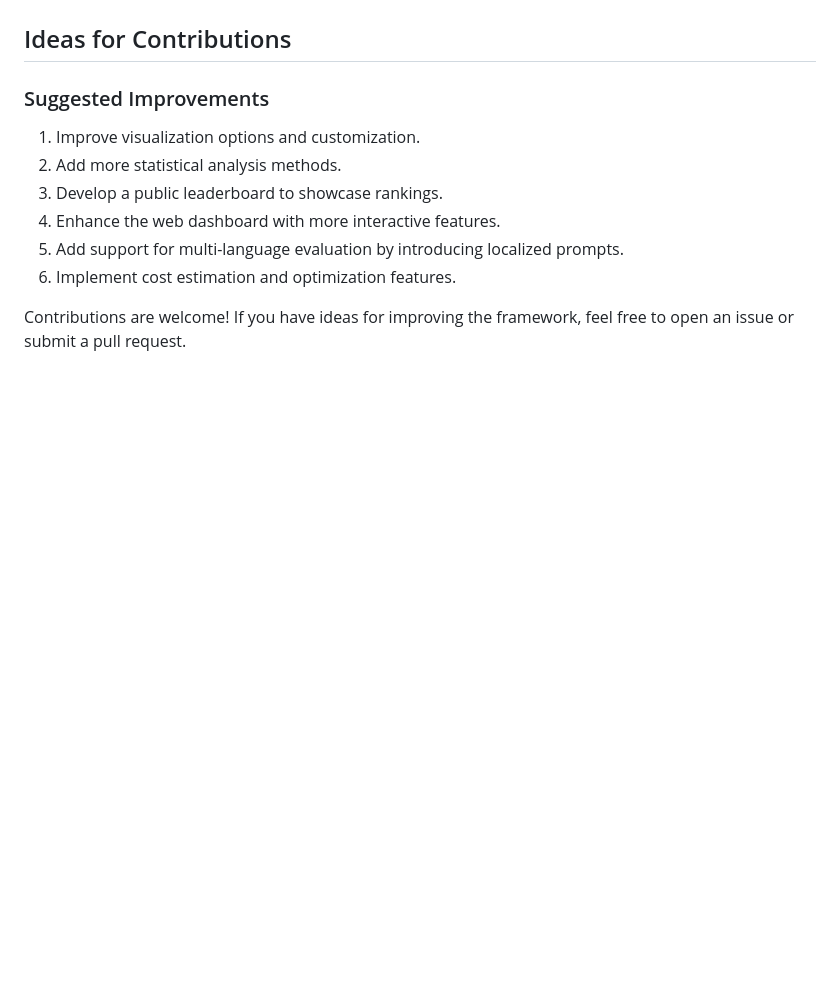
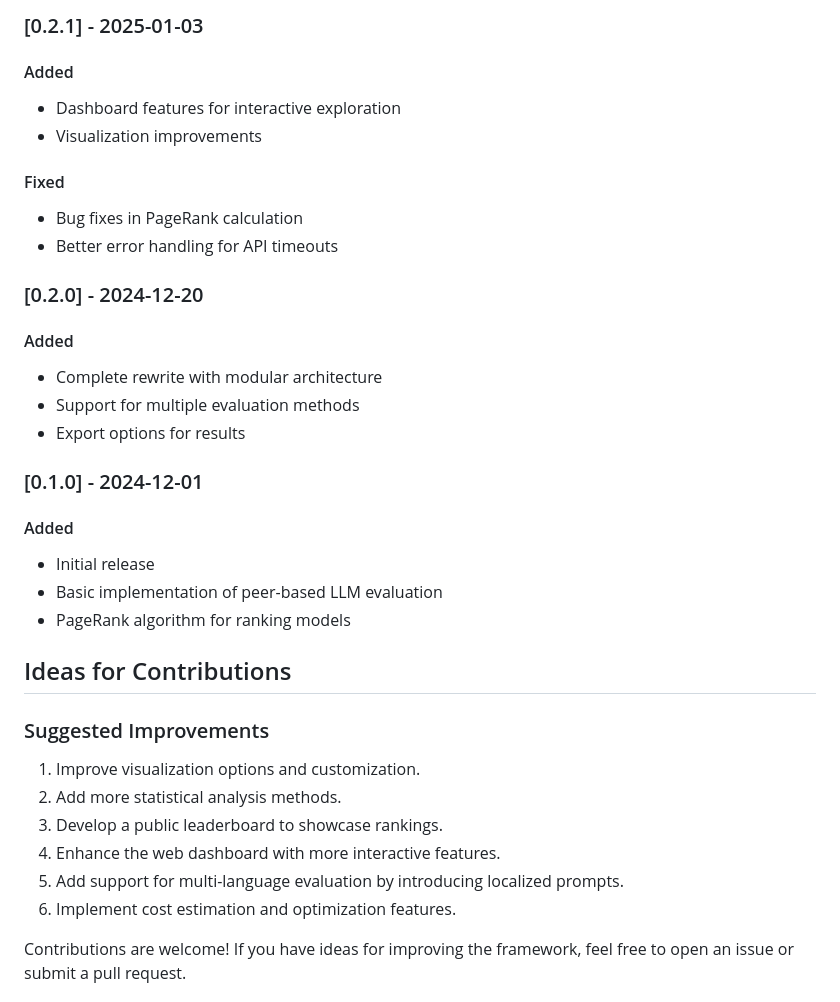
Before and after one commit to strangeloopcanon/LLMRank, a Markdown page: readme.md, the part around one of its changes. Drawn GitHub-style; blank space fills up the shorter version.

```diff
--- a/readme.md
+++ b/readme.md
@@ -195,3 +228,26 @@ The dashboard provides:
+### [0.2.1] - 2025-01-03
+
+#### Added
+- Dashboard features for interactive exploration
+- Visualization improvements
+
+#### Fixed
+- Bug fixes in PageRank calculation
+- Better error handling for API timeouts
+
+### [0.2.0] - 2024-12-20
+
+#### Added
+- Complete rewrite with modular architecture
+- Support for multiple evaluation methods
+- Export options for results
+
+### [0.1.0] - 2024-12-01
+
+#### Added
+- Initial release
+- Basic implementation of peer-based LLM evaluation
+- PageRank algorithm for ranking models
 
 ## Ideas for Contributions
 
```
Also changed, not shown: other parts of readme.md (+45 -14 lines), CHANGELOG.md (deleted, +0 -49 lines), RELEASE.md (deleted, +0 -89 lines).
